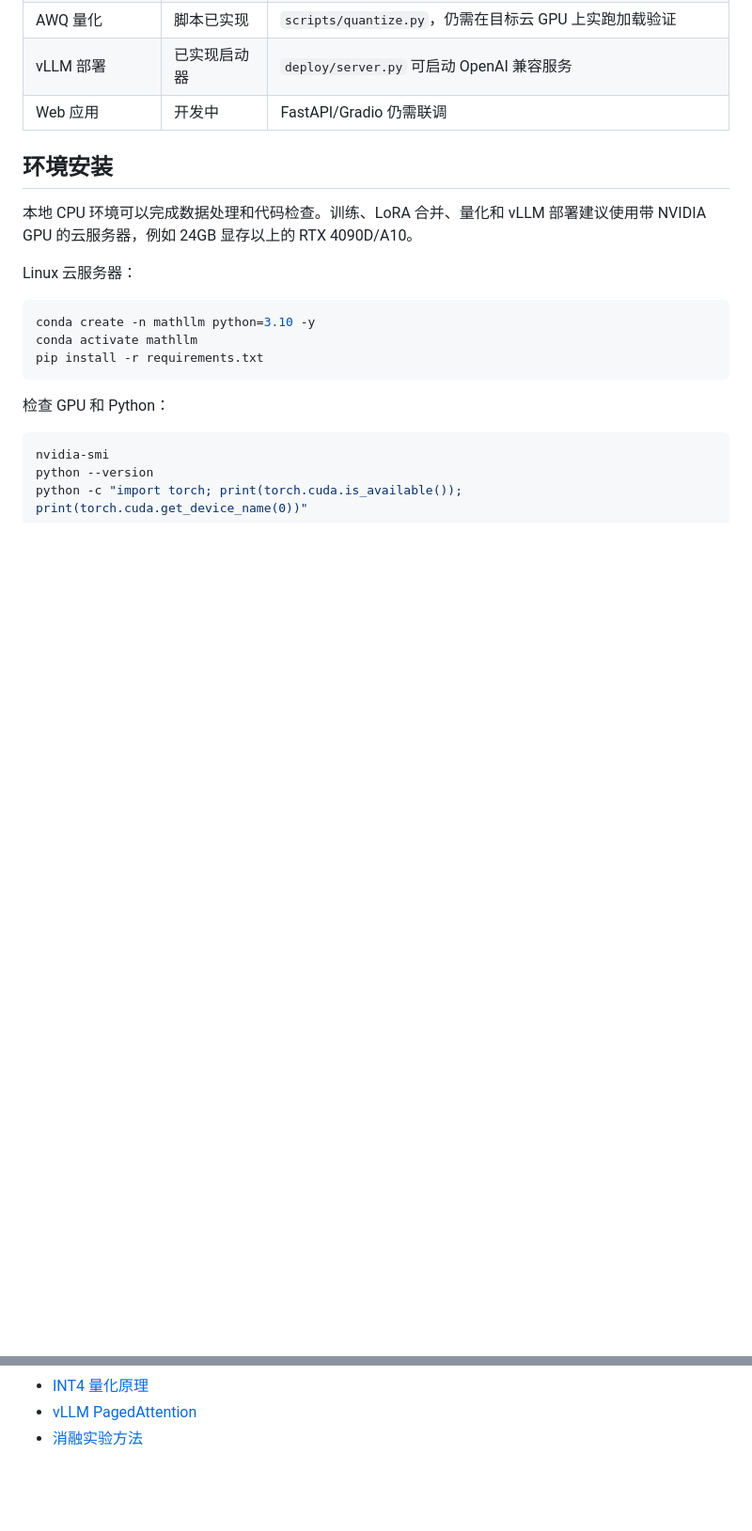
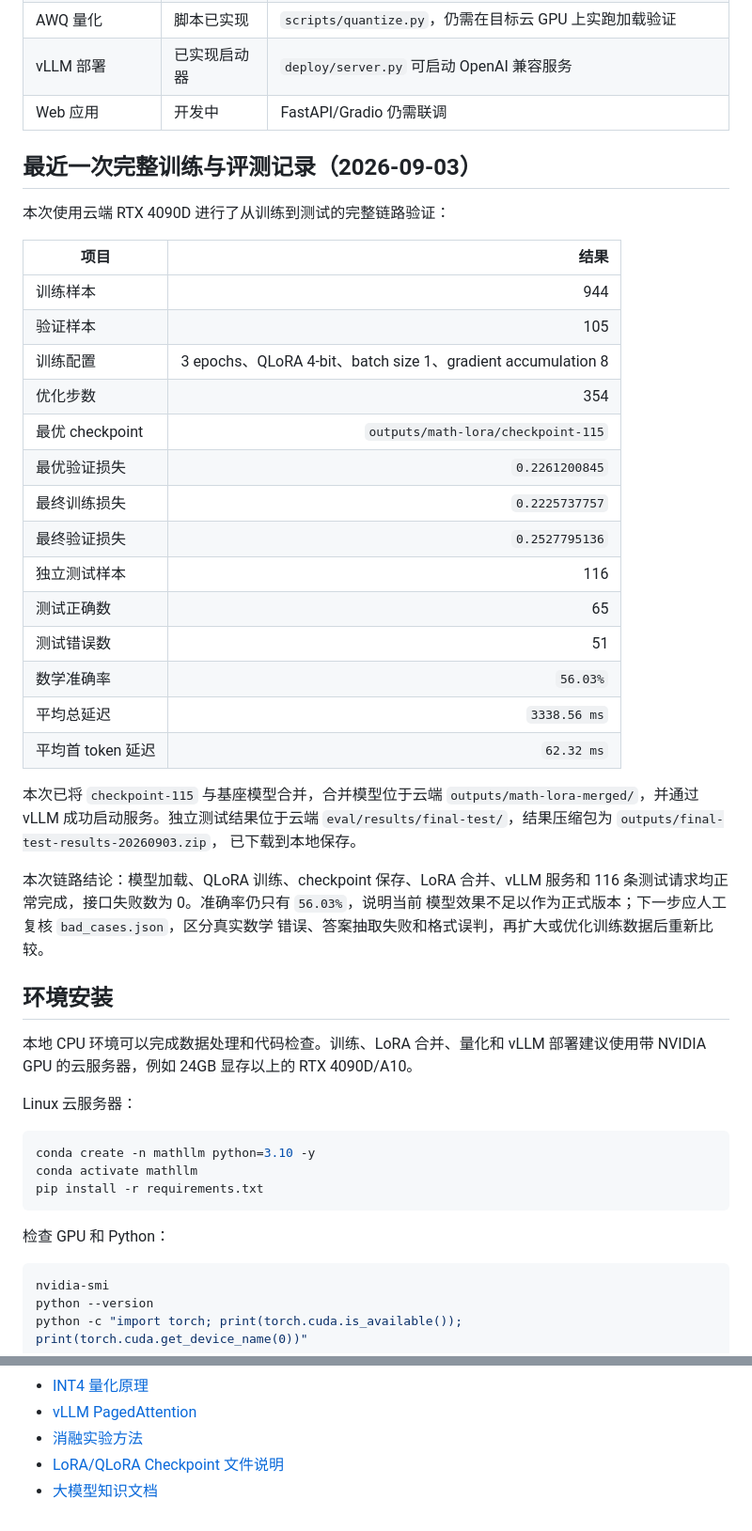
Before and after one commit to 13826318502/MathLLM, a Markdown page: README.md, 2 parts joined by grey strips. Shown at 94% size. Drawn GitHub-style; blank space fills up the shorter version.

Commit message:
docs: record full training and evaluation run

```diff
--- a/README.md
+++ b/README.md
@@ -49,6 +49,37 @@ vLLM OpenAI 兼容接口
 | AWQ 量化 | 脚本已实现 | `scripts/quantize.py`，仍需在目标云 GPU 上实跑加载验证 |
 | vLLM 部署 | 已实现启动器 | `deploy/server.py` 可启动 OpenAI 兼容服务 |
 | Web 应用 | 开发中 | FastAPI/Gradio 仍需联调 |
+
+## 最近一次完整训练与评测记录（2026-09-03）
+
+本次使用云端 RTX 4090D 进行了从训练到测试的完整链路验证：
+
+| 项目 | 结果 |
+|---|---:|
+| 训练样本 | 944 |
+| 验证样本 | 105 |
+| 训练配置 | 3 epochs、QLoRA 4-bit、batch size 1、gradient accumulation 8 |
+| 优化步数 | 354 |
+| 最优 checkpoint | `outputs/math-lora/checkpoint-115` |
+| 最优验证损失 | `0.2261200845` |
+| 最终训练损失 | `0.2225737757` |
+| 最终验证损失 | `0.2527795136` |
+| 独立测试样本 | 116 |
+| 测试正确数 | 65 |
+| 测试错误数 | 51 |
+| 数学准确率 | `56.03%` |
+| 平均总延迟 | `3338.56 ms` |
+| 平均首 token 延迟 | `62.32 ms` |
+
+本次已将 `checkpoint-115` 与基座模型合并，合并模型位于云端
+`outputs/math-lora-merged/`，并通过 vLLM 成功启动服务。独立测试结果位于云端
+`eval/results/final-test/`，结果压缩包为 `outputs/final-test-results-20260903.zip`，
+已下载到本地保存。
+
+本次链路结论：模型加载、QLoRA 训练、checkpoint 保存、LoRA 合并、vLLM 服务和
+116 条测试请求均正常完成，接口失败数为 0。准确率仍只有 `56.03%`，说明当前
+模型效果不足以作为正式版本；下一步应人工复核 `bad_cases.json`，区分真实数学
+错误、答案抽取失败和格式误判，再扩大或优化训练数据后重新比较。
 
 ## 环境安装
 
@@ -498,3 +529,5 @@ git pull origin main
 - [INT4 量化原理](docs/learning/int4-quantization.md)
 - [vLLM PagedAttention](docs/learning/vllm-pagedattention.md)
 - [消融实验方法](docs/learning/ablation-study.md)
+- [LoRA/QLoRA Checkpoint 文件说明](docs/learning/checkpoint-anatomy.md)
+- [大模型知识文档](docs/learning/llm-knowledge-guide.md)
```
